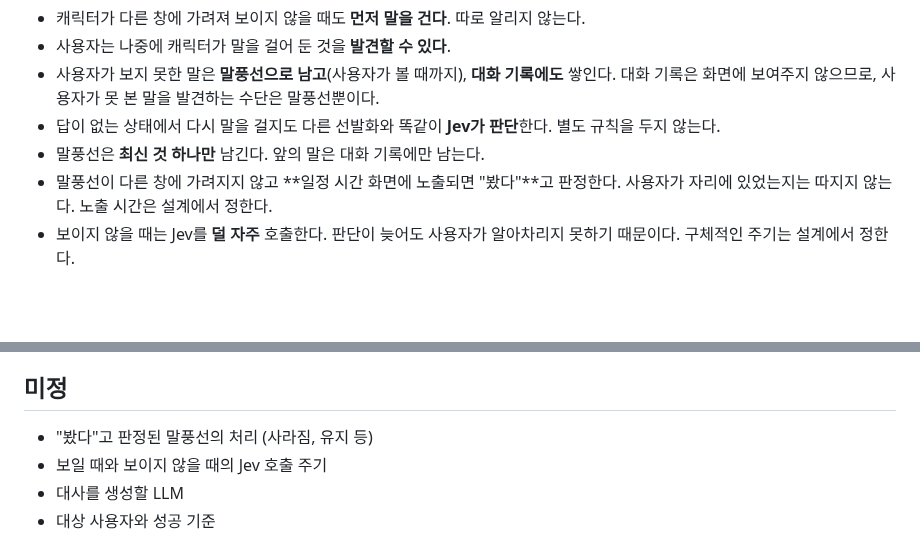
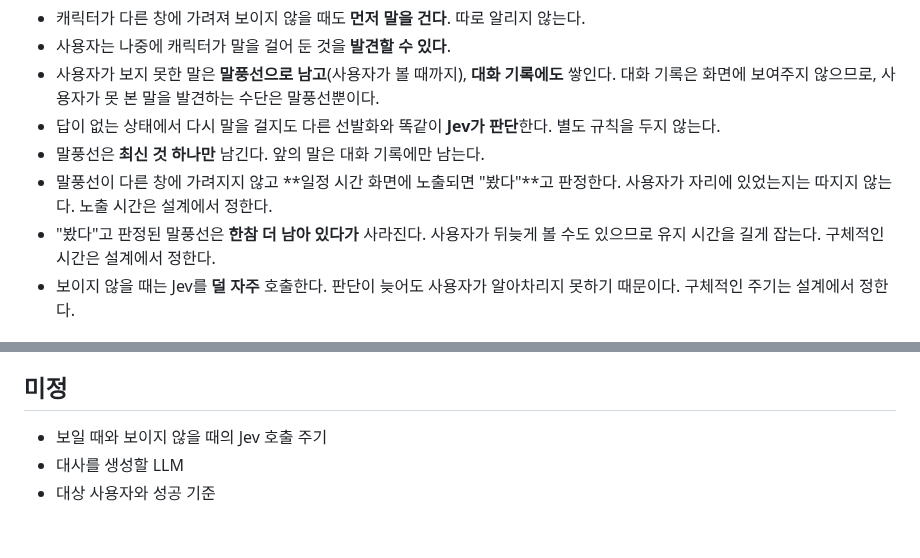
Before and after one commit to HEOSEONGILml/AssistantChatBot, a Markdown page: docs/vision.md, 2 parts joined by grey strips. Rendered like a GitHub page; blank space fills up the shorter version.

Commit message:
docs: 본 말풍선은 길게 유지 후 사라짐
Co-Authored-By: Claude Opus 5.5 <noreply@anthropic.com>

```diff
--- a/docs/vision.md
+++ b/docs/vision.md
@@ -37,6 +37,7 @@
 - 답이 없는 상태에서 다시 말을 걸지도 다른 선발화와 똑같이 **Jev가 판단**한다. 별도 규칙을 두지 않는다.
 - 말풍선은 **최신 것 하나만** 남긴다. 앞의 말은 대화 기록에만 남는다.
 - 말풍선이 다른 창에 가려지지 않고 **일정 시간 화면에 노출되면 "봤다"**고 판정한다. 사용자가 자리에 있었는지는 따지지 않는다. 노출 시간은 설계에서 정한다.
+- "봤다"고 판정된 말풍선은 **한참 더 남아 있다가** 사라진다. 사용자가 뒤늦게 볼 수도 있으므로 유지 시간을 길게 잡는다. 구체적인 시간은 설계에서 정한다.
 - 보이지 않을 때는 Jev를 **덜 자주** 호출한다. 판단이 늦어도 사용자가 알아차리지 못하기 때문이다. 구체적인 주기는 설계에서 정한다.
 
 ## 대화 기록 (확정, 2026-10-14)
@@ -70,7 +71,6 @@
 
 ## 미정
 
-- "봤다"고 판정된 말풍선의 처리 (사라짐, 유지 등)
 - 보일 때와 보이지 않을 때의 Jev 호출 주기
 - 대사를 생성할 LLM
 - 대상 사용자와 성공 기준
```
